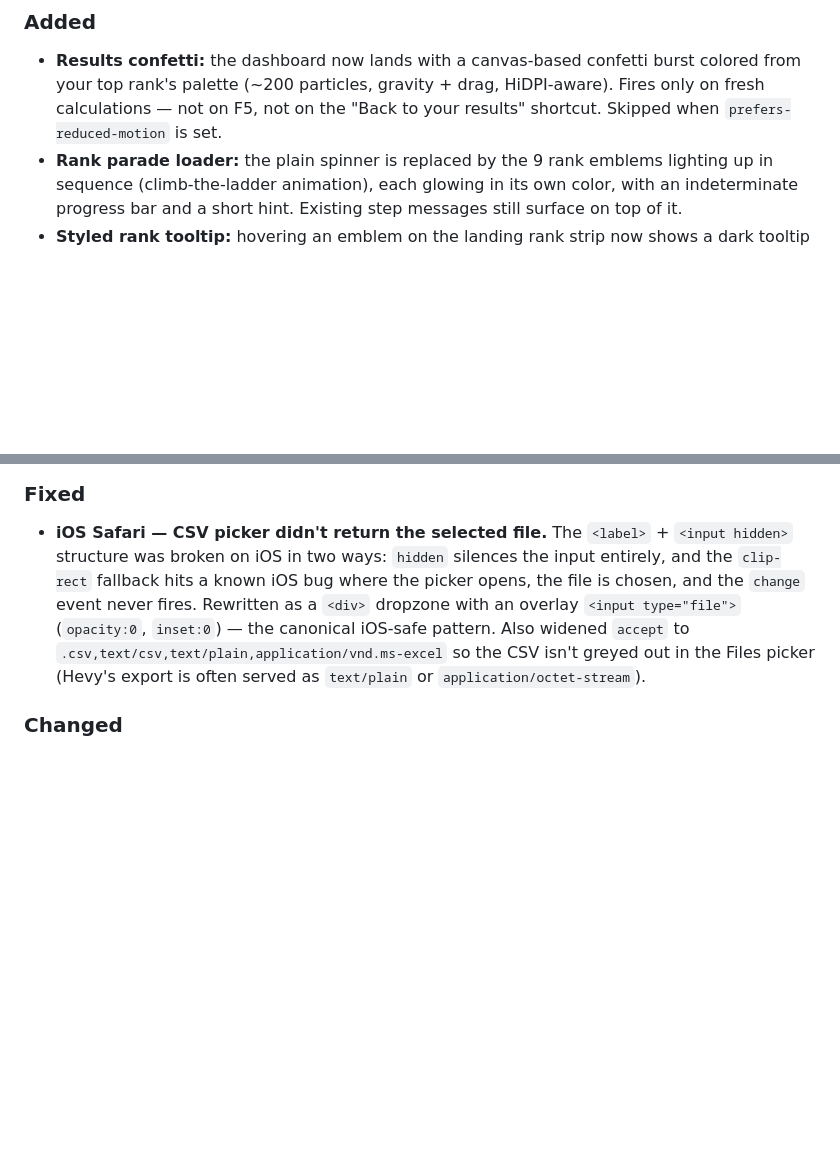
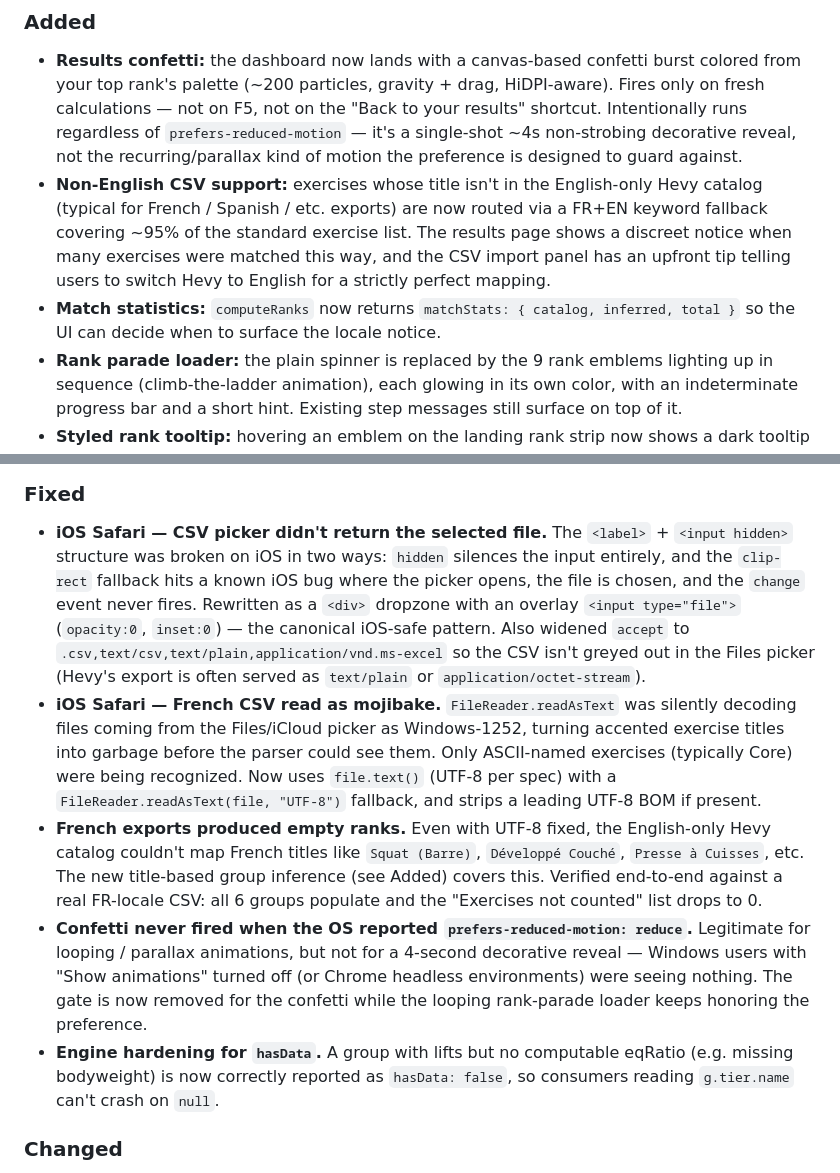
Before and after one commit to BenjiPy/hevy-ranks, a Markdown page: CHANGELOG.md, 2 parts joined by grey strips. Drawn GitHub-style; blank space fills up the shorter version.

Commit message:
docs(changelog,readme): flesh out 0.3.0-pre1 entry and mark v0.3 done
- CHANGELOG: cover the four fixes that landed after the version bump
  (UTF-8 CSV reading, non-English title fallback + match statistics,
  confetti reduced-motion gate removal, hasData hardening).
- README: add a v0.3 line under Roadmap → Done summarizing what this
  release brings, alongside the existing v0.1 and v0.2 entries.

```diff
--- a/CHANGELOG.md
+++ b/CHANGELOG.md
@@ -15,8 +15,20 @@ Safari fix. Ranking engine, coefficients and thresholds are
 - **Results confetti:** the dashboard now lands with a canvas-based
   confetti burst colored from your top rank's palette (~200 particles,
   gravity + drag, HiDPI-aware). Fires only on fresh calculations —
-  not on F5, not on the "Back to your results" shortcut. Skipped when
-  `prefers-reduced-motion` is set.
+  not on F5, not on the "Back to your results" shortcut. Intentionally
+  runs regardless of `prefers-reduced-motion` — it's a single-shot ~4s
+  non-strobing decorative reveal, not the recurring/parallax kind of
+  motion the preference is designed to guard against.
+- **Non-English CSV support:** exercises whose title isn't in the
+  English-only Hevy catalog (typical for French / Spanish / etc.
+  exports) are now routed via a FR+EN keyword fallback covering ~95%
+  of the standard exercise list. The results page shows a discreet
+  notice when many exercises were matched this way, and the CSV
+  import panel has an upfront tip telling users to switch Hevy to
+  English for a strictly perfect mapping.
+- **Match statistics:** `computeRanks` now returns
+  `matchStats: { catalog, inferred, total }` so the UI can decide
+  when to surface the locale notice.
 - **Rank parade loader:** the plain spinner is replaced by the 9 rank
   emblems lighting up in sequence (climb-the-ladder animation), each
   glowing in its own color, with an indeterminate progress bar and a
@@ -44,6 +56,31 @@ Safari fix. Ranking engine, coefficients and thresholds are
   widened `accept` to `.csv,text/csv,text/plain,application/vnd.ms-excel`
   so the CSV isn't greyed out in the Files picker (Hevy's export is
   often served as `text/plain` or `application/octet-stream`).
+- **iOS Safari — French CSV read as mojibake.**
+  `FileReader.readAsText` was silently decoding files coming from
+  the Files/iCloud picker as Windows-1252, turning accented exercise
+  titles into garbage before the parser could see them. Only
+  ASCII-named exercises (typically Core) were being recognized.
+  Now uses `file.text()` (UTF-8 per spec) with a
+  `FileReader.readAsText(file, "UTF-8")` fallback, and strips a
+  leading UTF-8 BOM if present.
+- **French exports produced empty ranks.** Even with UTF-8 fixed,
+  the English-only Hevy catalog couldn't map French titles like
+  `Squat (Barre)`, `Développé Couché`, `Presse à Cuisses`, etc. The
+  new title-based group inference (see Added) covers this. Verified
+  end-to-end against a real FR-locale CSV: all 6 groups populate and
+  the "Exercises not counted" list drops to 0.
+- **Confetti never fired when the OS reported
+  `prefers-reduced-motion: reduce`.** Legitimate for looping /
+  parallax animations, but not for a 4-second decorative reveal —
+  Windows users with "Show animations" turned off (or Chrome
+  headless environments) were seeing nothing. The gate is now
+  removed for the confetti while the looping rank-parade loader
+  keeps honoring the preference.
+- **Engine hardening for `hasData`.** A group with lifts but no
+  computable eqRatio (e.g. missing bodyweight) is now correctly
+  reported as `hasData: false`, so consumers reading `g.tier.name`
+  can't crash on `null`.
 
 ### Changed
 
```
Also changed, not shown: README.md (+6 -0 lines).
